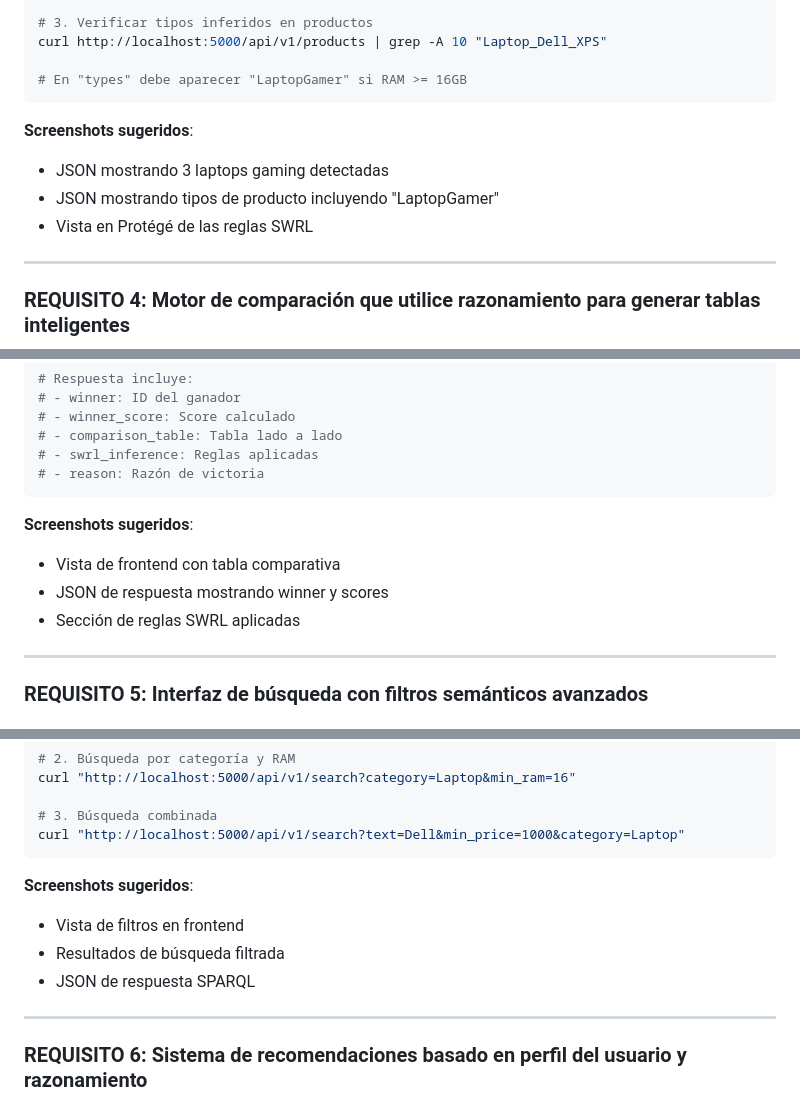
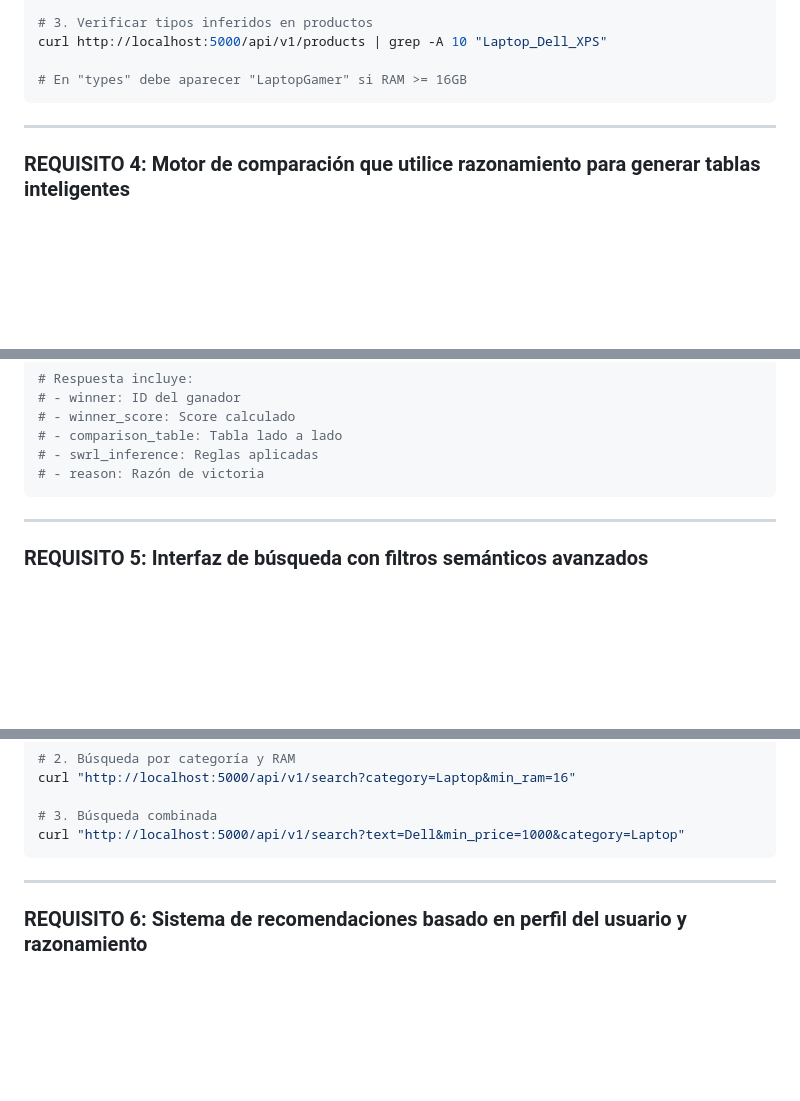
Before and after one commit to AlvaroMachaca0503/Web_Semantica, a Markdown page: README.md, 3 parts joined by grey strips. GitHub-like rendering; blank space fills up the shorter version.

Commit message:
Corrigiendo Readme

````diff
--- a/README.md
+++ b/README.md
@@ -136,10 +136,7 @@ curl http://localhost:5000/api/v1/products | grep -A 10 "Laptop_Dell_XPS"
 # En "types" debe aparecer "LaptopGamer" si RAM >= 16GB
 ```
 
-**Screenshots sugeridos**:
-- JSON mostrando 3 laptops gaming detectadas
-- JSON mostrando tipos de producto incluyendo "LaptopGamer"
-- Vista en Protégé de las reglas SWRL
+
 
 ---
 
@@ -193,10 +190,6 @@ curl -X POST http://localhost:5000/api/v1/compare \
 # - reason: Razón de victoria
 ```
 
-**Screenshots sugeridos**:
-- Vista de frontend con tabla comparativa
-- JSON de respuesta mostrando winner y scores
-- Sección de reglas SWRL aplicadas
 
 ---
 
@@ -240,10 +233,7 @@ curl "http://localhost:5000/api/v1/search?category=Laptop&min_ram=16"
 curl "http://localhost:5000/api/v1/search?text=Dell&min_price=1000&category=Laptop"
 ```
 
-**Screenshots sugeridos**:
-- Vista de filtros en frontend
-- Resultados de búsqueda filtrada
-- JSON de respuesta SPARQL
+
 
 ---
 
````
Also changed, not shown: other parts of README.md (+2 -12 lines).
